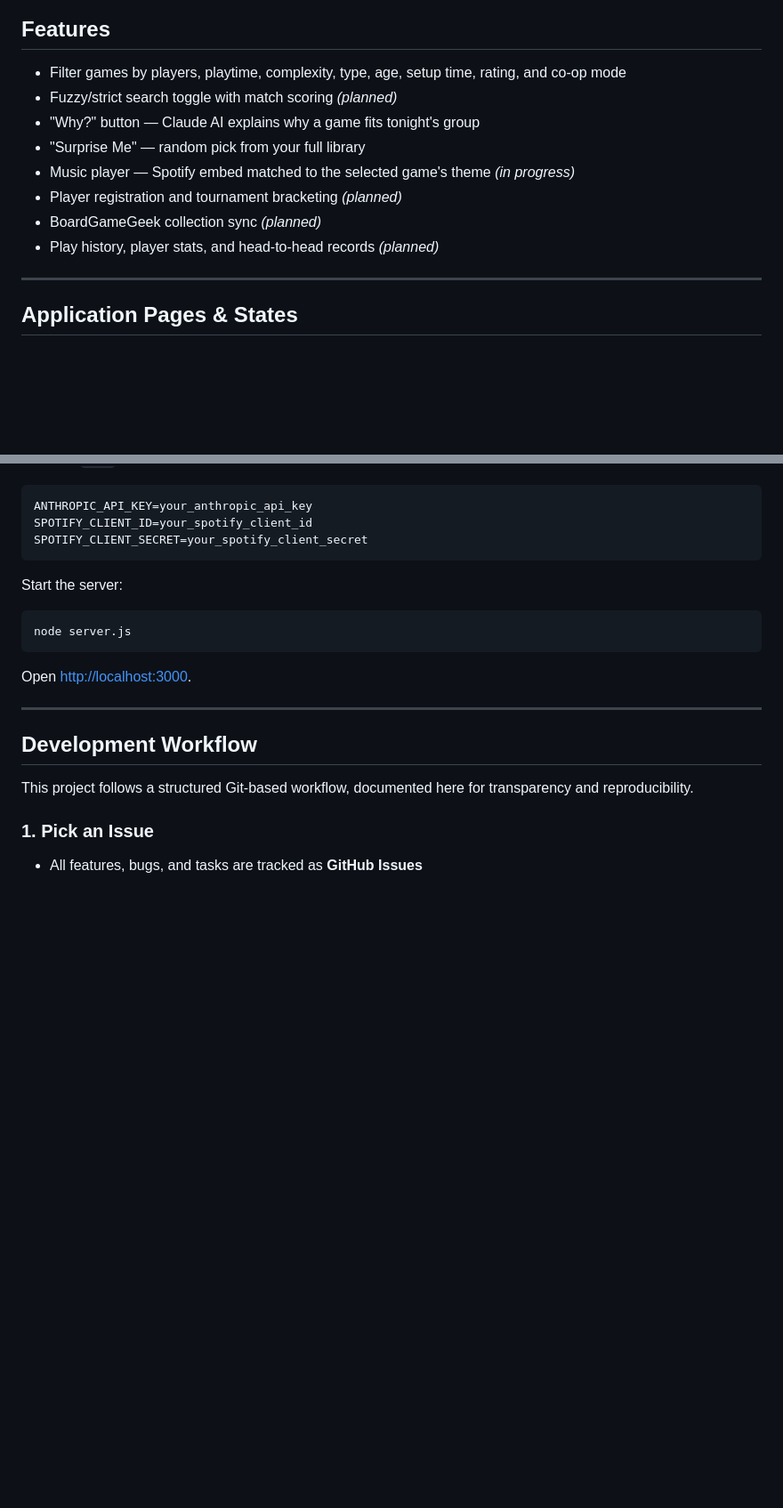
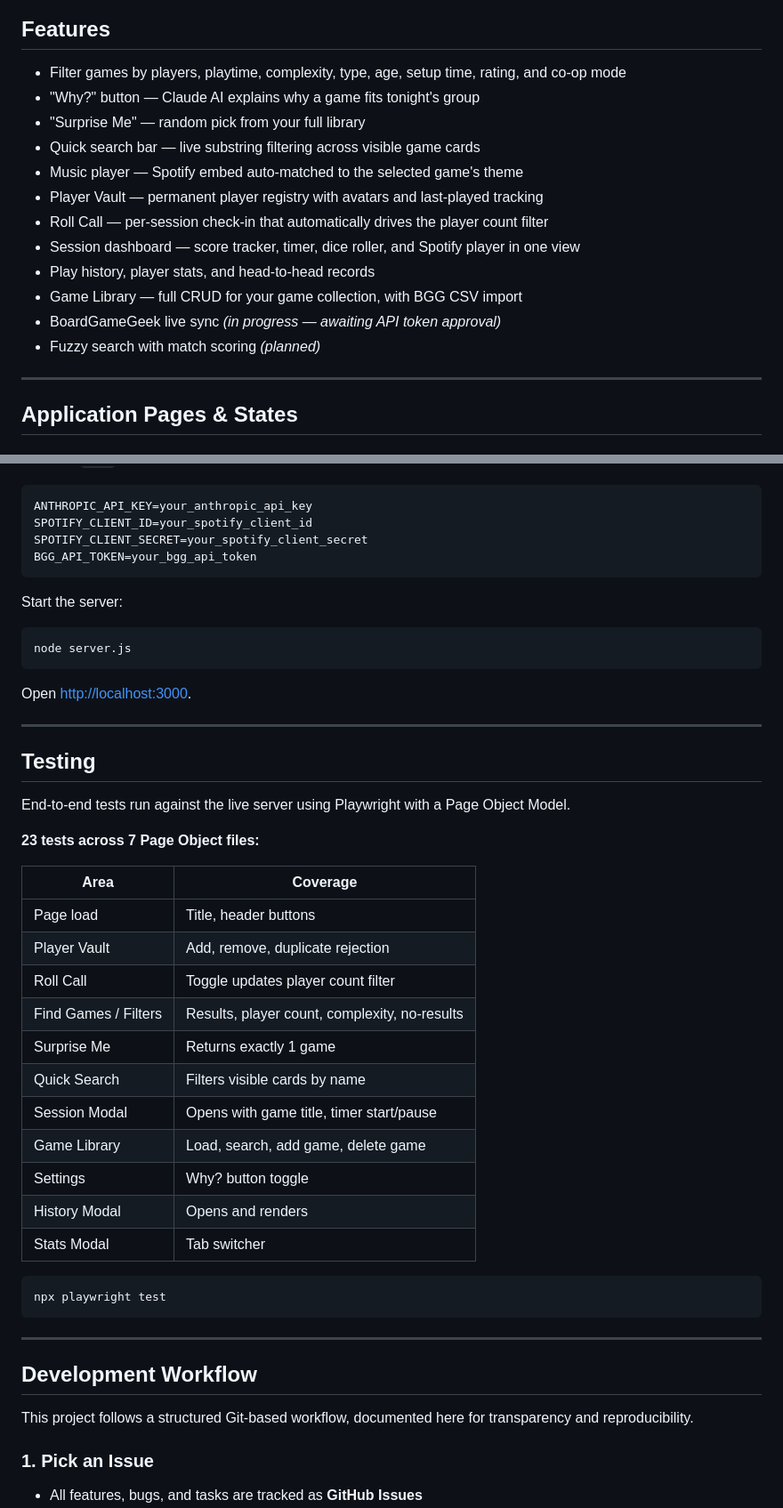
Before and after one commit to pwluedke/session-zero, a Markdown page: README.md, 2 parts joined by grey strips. Shown at 89% size. Drawn GitHub-style; blank space fills up the shorter version.

````diff
--- a/README.md
+++ b/README.md
@@ -10,13 +10,17 @@ Built as a portfolio project to demonstrate full-stack development, AI integrati
 ## Features
 
 - Filter games by players, playtime, complexity, type, age, setup time, rating, and co-op mode
-- Fuzzy/strict search toggle with match scoring *(planned)*
 - "Why?" button — Claude AI explains why a game fits tonight's group
 - "Surprise Me" — random pick from your full library
-- Music player — Spotify embed matched to the selected game's theme *(in progress)*
-- Player registration and tournament bracketing *(planned)*
-- BoardGameGeek collection sync *(planned)*
-- Play history, player stats, and head-to-head records *(planned)*
+- Quick search bar — live substring filtering across visible game cards
+- Music player — Spotify embed auto-matched to the selected game's theme
+- Player Vault — permanent player registry with avatars and last-played tracking
+- Roll Call — per-session check-in that automatically drives the player count filter
+- Session dashboard — score tracker, timer, dice roller, and Spotify player in one view
+- Play history, player stats, and head-to-head records
+- Game Library — full CRUD for your game collection, with BGG CSV import
+- BoardGameGeek live sync *(in progress — awaiting API token approval)*
+- Fuzzy search with match scoring *(planned)*
 
 ---
 
@@ -87,6 +95,7 @@ Create a `.env` file in the project root:
 ANTHROPIC_API_KEY=your_anthropic_api_key
 SPOTIFY_CLIENT_ID=your_spotify_client_id
 SPOTIFY_CLIENT_SECRET=your_spotify_client_secret
+BGG_API_TOKEN=your_bgg_api_token
 ```
 
 Start the server:
@@ -96,6 +105,32 @@ node server.js
 ```
 
 Open [http://localhost:3000](http://localhost:3000).
+
+---
+
+## Testing
+
+End-to-end tests run against the live server using Playwright with a Page Object Model.
+
+**23 tests across 7 Page Object files:**
+
+| Area | Coverage |
+|---|---|
+| Page load | Title, header buttons |
+| Player Vault | Add, remove, duplicate rejection |
+| Roll Call | Toggle updates player count filter |
+| Find Games / Filters | Results, player count, complexity, no-results |
+| Surprise Me | Returns exactly 1 game |
+| Quick Search | Filters visible cards by name |
+| Session Modal | Opens with game title, timer start/pause |
+| Game Library | Load, search, add game, delete game |
+| Settings | Why? button toggle |
+| History Modal | Opens and renders |
+| Stats Modal | Tab switcher |
+
+```bash
+npx playwright test
+```
 
 ---
 
````
Also changed, not shown: other parts of README.md (+31 -18 lines).
